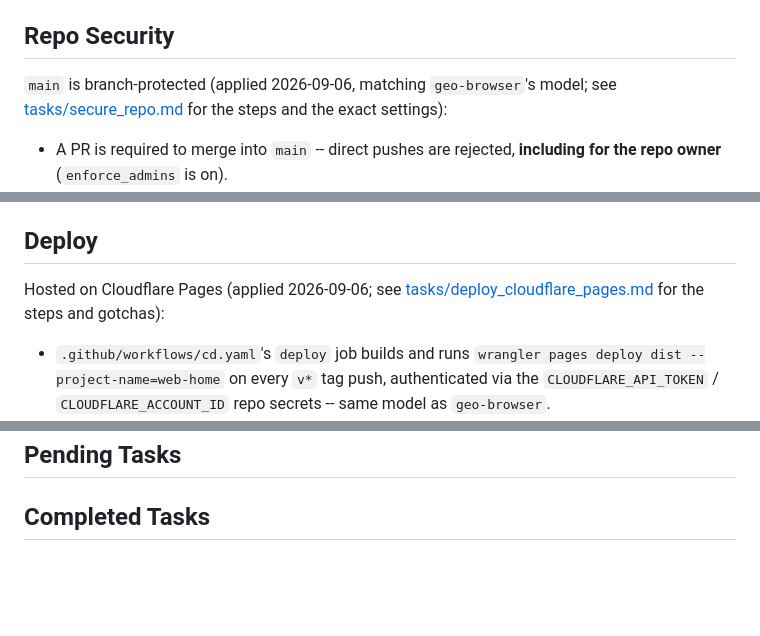
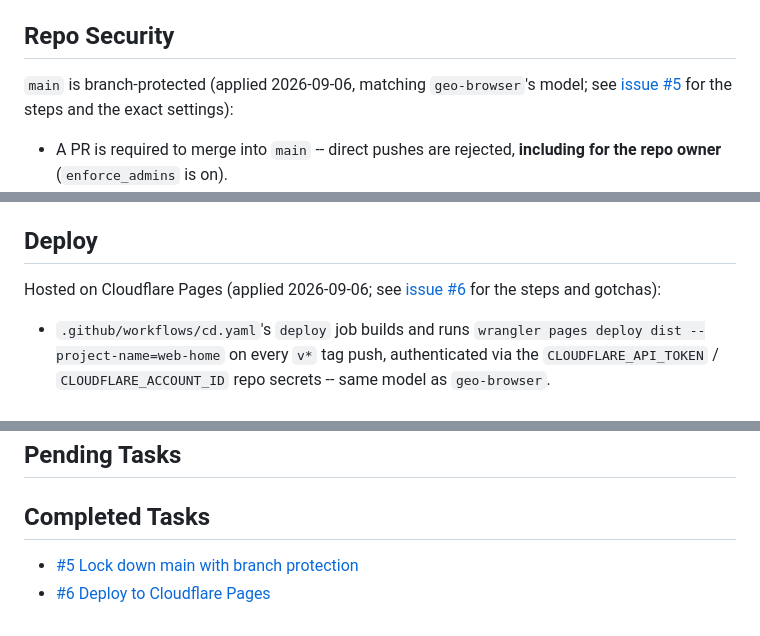
Before and after one commit to croicu/web-home, a Markdown page: CLAUDE.md, 3 parts joined by grey strips. Drawn GitHub-style; blank space fills up the shorter version.

```diff
--- a/CLAUDE.md
+++ b/CLAUDE.md
@@ -40,7 +40,7 @@ protocol below applies depends on which repo you're in.
 ## Repo Security
 
 `main` is branch-protected (applied 2026-09-06, matching `geo-browser`'s model; see
-[tasks/secure_repo.md](tasks/secure_repo.md) for the steps and the exact settings):
+[issue #5](https://github.com/croicu/web-home/issues/5) for the steps and the exact settings):
 
 - A PR is required to merge into `main` -- direct pushes are rejected, **including for the repo
   owner** (`enforce_admins` is on).
@@ -57,7 +57,7 @@ direct commit to `main`.
 ## Deploy
 
 Hosted on Cloudflare Pages (applied 2026-09-06; see
-[tasks/deploy_cloudflare_pages.md](tasks/deploy_cloudflare_pages.md) for the steps and gotchas):
+[issue #6](https://github.com/croicu/web-home/issues/6) for the steps and gotchas):
 
 - `.github/workflows/cd.yaml`'s `deploy` job builds and runs `wrangler pages deploy dist
   --project-name=web-home` on every `v*` tag push, authenticated via the `CLOUDFLARE_API_TOKEN` /
@@ -355,3 +355,5 @@ Folder provides namespace; class uses the simplest meaningful name (e.g. `runtim
 ## Pending Tasks
 
 ## Completed Tasks
+- [#5 Lock down main with branch protection](https://github.com/croicu/web-home/issues/5)
+- [#6 Deploy to Cloudflare Pages](https://github.com/croicu/web-home/issues/6)
```
Also changed, not shown: tasks/deploy_cloudflare_pages.md (deleted, +0 -98 lines), tasks/secure_repo.md (deleted, +0 -102 lines).
